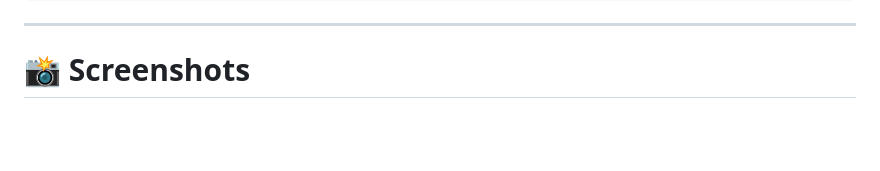
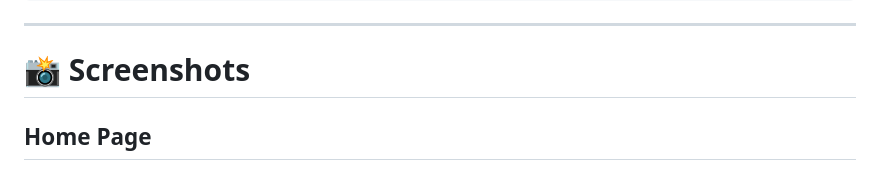
Before and after one commit to wwwsshivadas053-source/disease_prediction_system, a Markdown page: README.md, the part around one of its changes. Drawn GitHub-style; blank space fills up the shorter version.

```diff
--- a/README.md
+++ b/README.md
@@ -201,4 +201,5 @@ Generate PDF Report
 
 # 📸 Screenshots
 
+## Home Page
 
```
Also changed, not shown: other parts of README.md (+78 -19 lines).
